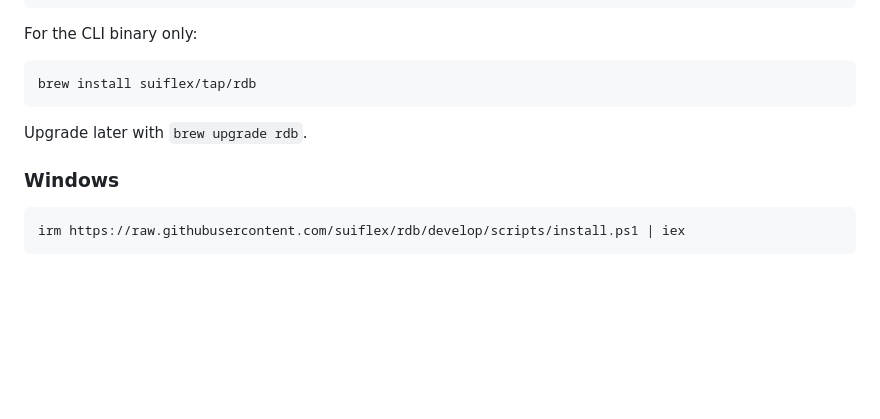
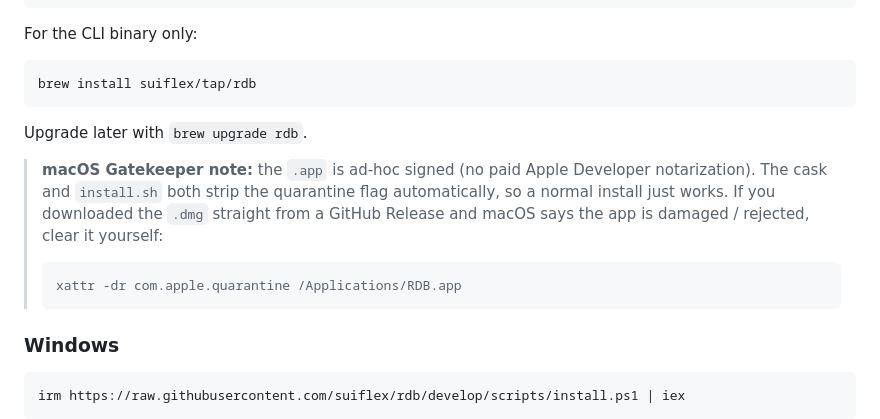
Before and after one commit to suiflex/rdb, a Markdown page: README.md, the part around the change. GitHub-like rendering; blank space fills up the shorter version.

Commit message:
docs: note macOS Gatekeeper workaround for ad-hoc signing (#184)
Ad-hoc signing is the permanent approach here (no budget for Apple
Developer notarization), so document the quarantine-strip workaround
directly for users hitting it outside the cask/install.sh paths that
already handle it automatically.

````diff
--- a/README.md
+++ b/README.md
@@ -138,6 +138,15 @@ brew install suiflex/tap/rdb
 
 Upgrade later with `brew upgrade rdb`.
 
+> **macOS Gatekeeper note:** the `.app` is ad-hoc signed (no paid Apple
+> Developer notarization). The cask and `install.sh` both strip the
+> quarantine flag automatically, so a normal install just works. If you
+> downloaded the `.dmg` straight from a GitHub Release and macOS says the
+> app is damaged / rejected, clear it yourself:
+> ```bash
+> xattr -dr com.apple.quarantine /Applications/RDB.app
+> ```
+
 ### Windows
 
 ```powershell
````
